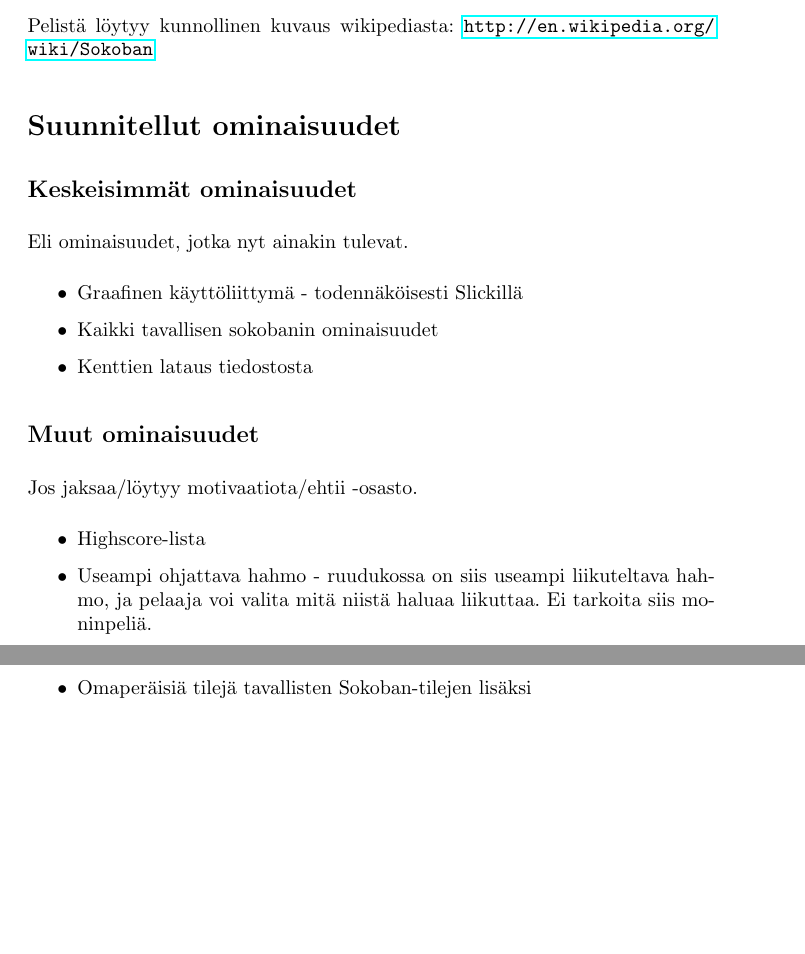
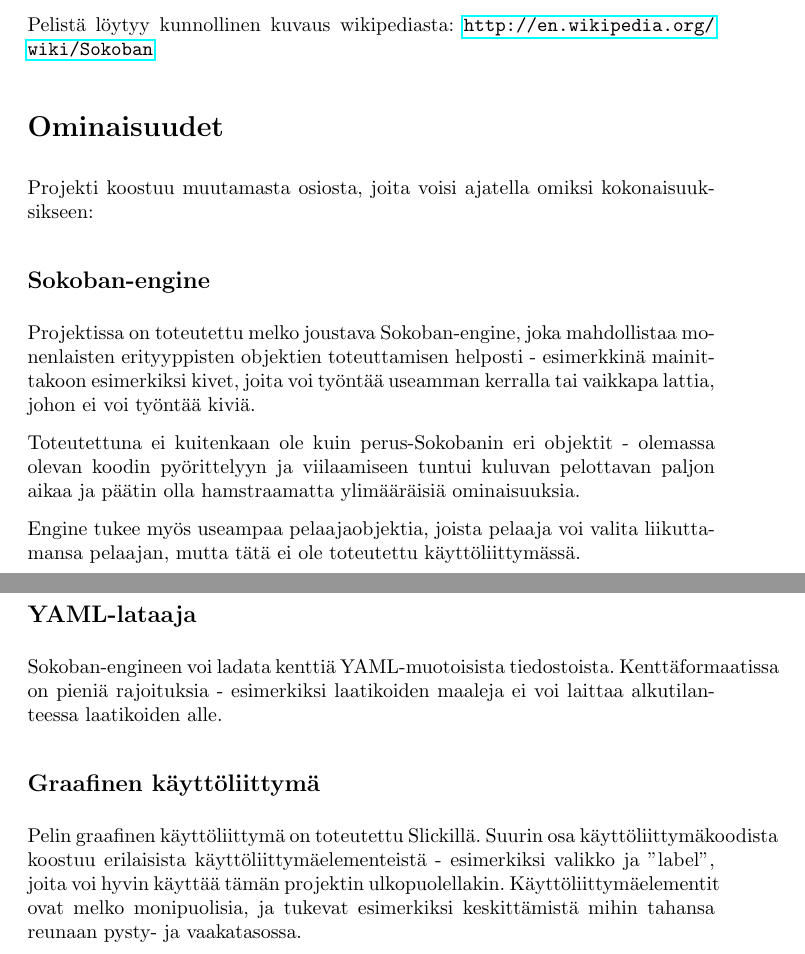
Before and after one commit to Kauhsa/javalabra-sokoban, a LaTeX document (dokumentointi/src/aihemaarittely/aihemaarittely.tex): two parts of pages 1 and 2 of 2, joined at a grey line, cut so that both start at the same text, the shorter picture padded with empty space. Compiled offline with pdfLaTeX.

Commit message:
Update aihemaarittely.pdf

```diff
--- a/dokumentointi/src/aihemaarittely/aihemaarittely.tex
+++ b/dokumentointi/src/aihemaarittely/aihemaarittely.tex
@@ -17,26 +17,20 @@ Sokoban on melko yksinkertainen, ruudukkopohjainen puzzle-peli, jossa ruudukossa
 
 Pelistä löytyy kunnollinen kuvaus wikipediasta: \url{http://en.wikipedia.org/wiki/Sokoban}
 
-\section*{Suunnitellut ominaisuudet}
+\section*{Ominaisuudet}
+Projekti koostuu muutamasta osiosta, joita voisi ajatella omiksi kokonaisuuksikseen:
 
-\subsection*{Keskeisimmät ominaisuudet}
+\subsection*{Sokoban-engine}
+Projektissa on toteutettu melko joustava Sokoban-engine, joka mahdollistaa monenlaisten erityyppisten objektien toteuttamisen helposti - esimerkkinä mainittakoon esimerkiksi kivet, joita voi työntää useamman kerralla tai vaikkapa lattia, johon ei voi työntää kiviä.
 
-Eli ominaisuudet, jotka nyt ainakin tulevat.
+Toteutettuna ei kuitenkaan ole kuin perus-Sokobanin eri objektit - olemassa olevan koodin pyörittelyyn ja viilaamiseen tuntui kuluvan pelottavan paljon aikaa ja päätin olla hamstraamatta ylimääräisiä ominaisuuksia.
 
-\begin{itemize}
-    \item Graafinen käyttöliittymä - todennäköisesti Slickillä
-    \item Kaikki tavallisen sokobanin ominaisuudet
-    \item Kenttien lataus tiedostosta
-\end{itemize}
+Engine tukee myös useampaa pelaajaobjektia, joista pelaaja voi valita liikuttamansa pelaajan, mutta tätä ei ole toteutettu käyttöliittymässä.
 
-\subsection*{Muut ominaisuudet}
+\subsection*{YAML-lataaja}
+Sokoban-engineen voi ladata kenttiä YAML-muotoisista tiedostoista. Kenttäformaatissa on pieniä rajoituksia - esimerkiksi laatikoiden maaleja ei voi laittaa alkutilanteessa laatikoiden alle.
 
-Jos jaksaa/löytyy motivaatiota/ehtii -osasto.
-
-\begin{itemize}
-    \item Highscore-lista
-    \item Useampi ohjattava hahmo - ruudukossa on siis useampi liikuteltava hahmo, ja pelaaja voi valita mitä niistä haluaa liikuttaa. Ei tarkoita siis moninpeliä.
-    \item Omaperäisiä tilejä tavallisten Sokoban-tilejen lisäksi
-\end{itemize}
+\subsection*{Graafinen käyttöliittymä}
+Pelin graafinen käyttöliittymä on toteutettu Slickillä. Suurin osa käyttöliittymäkoodista koostuu erilaisista käyttöliittymäelementeistä - esimerkiksi valikko ja "label", joita voi hyvin käyttää tämän projektin ulkopuolellakin. Käyttöliittymäelementit ovat melko monipuolisia, ja tukevat esimerkiksi keskittämistä mihin tahansa reunaan pysty- ja vaakatasossa.
 
 \end{document}
```
Also changed, not shown: dokumentointi/aihemaarittely.pdf.
